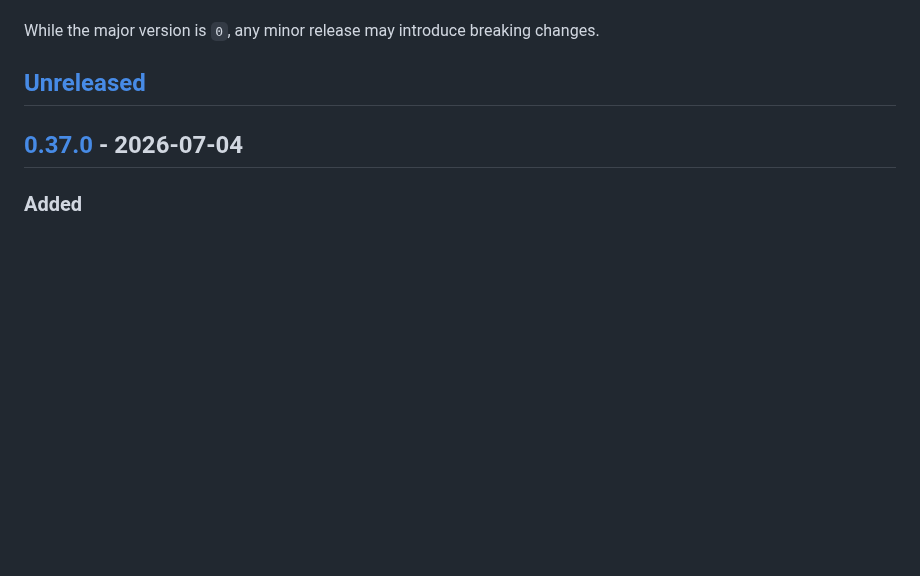
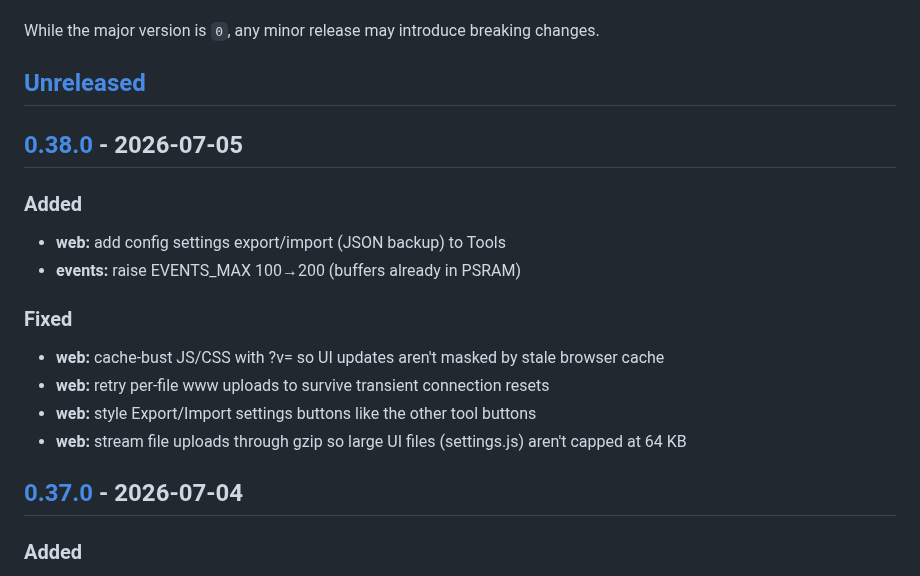
Before and after one commit to marcinozog/AtlasCube, a Markdown page: CHANGELOG.md, the part around one of its changes. Drawn GitHub-style; blank space fills up the shorter version.

Commit message:
release: v0.38.0

```diff
--- a/CHANGELOG.md
+++ b/CHANGELOG.md
@@ -8,6 +8,18 @@ and this project adheres to [Semantic Versioning](https://semver.org/spec/v2.0.0
 While the major version is `0`, any minor release may introduce breaking changes.
 
 ## [Unreleased]
+
+## [0.38.0] - 2026-07-05
+
+### Added
+- **web:** add config settings export/import (JSON backup) to Tools
+- **events:** raise EVENTS_MAX 100→200 (buffers already in PSRAM)
+
+### Fixed
+- **web:** cache-bust JS/CSS with ?v=<www-version> so UI updates aren't masked by stale browser cache
+- **web:** retry per-file www uploads to survive transient connection resets
+- **web:** style Export/Import settings buttons like the other tool buttons
+- **web:** stream file uploads through gzip so large UI files (settings.js) aren't capped at 64 KB
 
 ## [0.37.0] - 2026-07-04
 
```
Also changed, not shown: other parts of CHANGELOG.md (+2 -1 lines).
